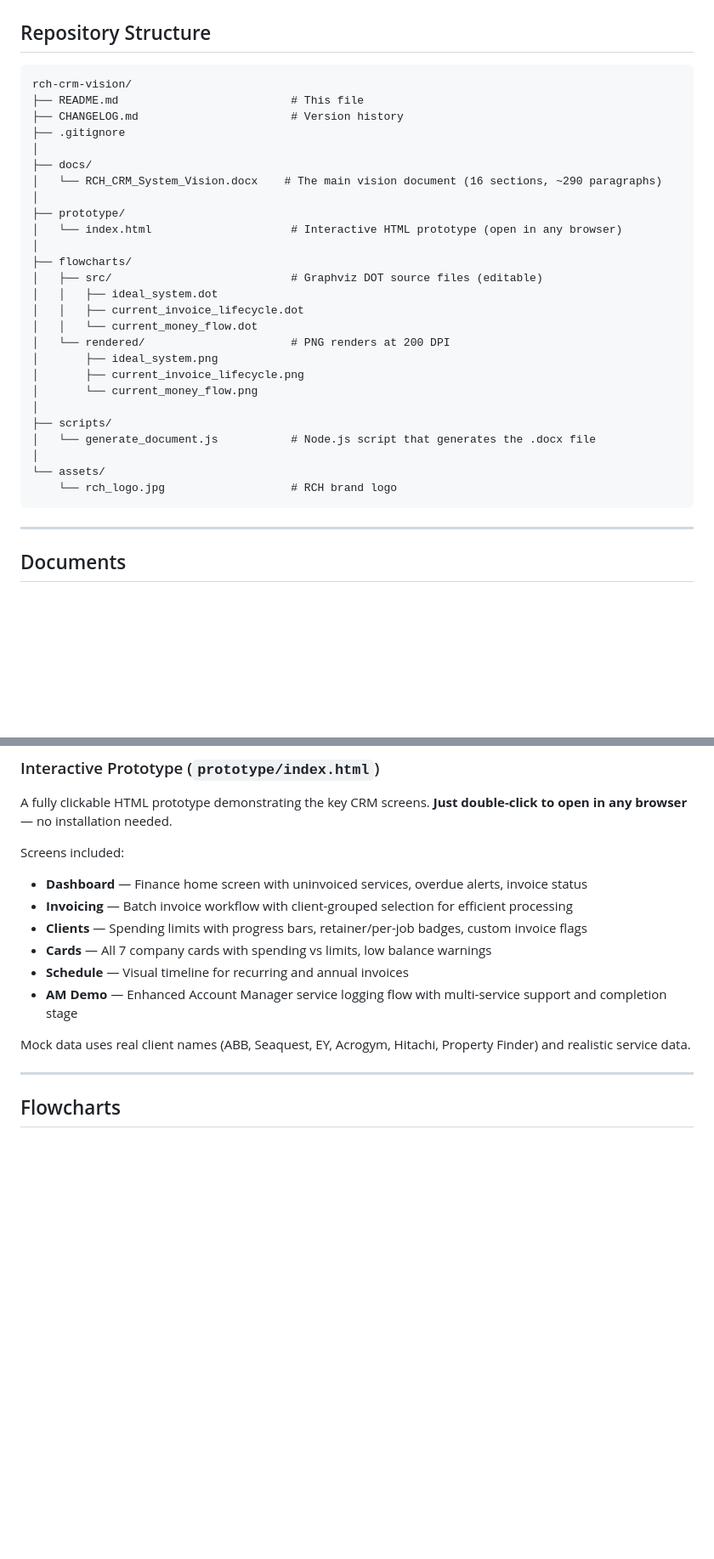
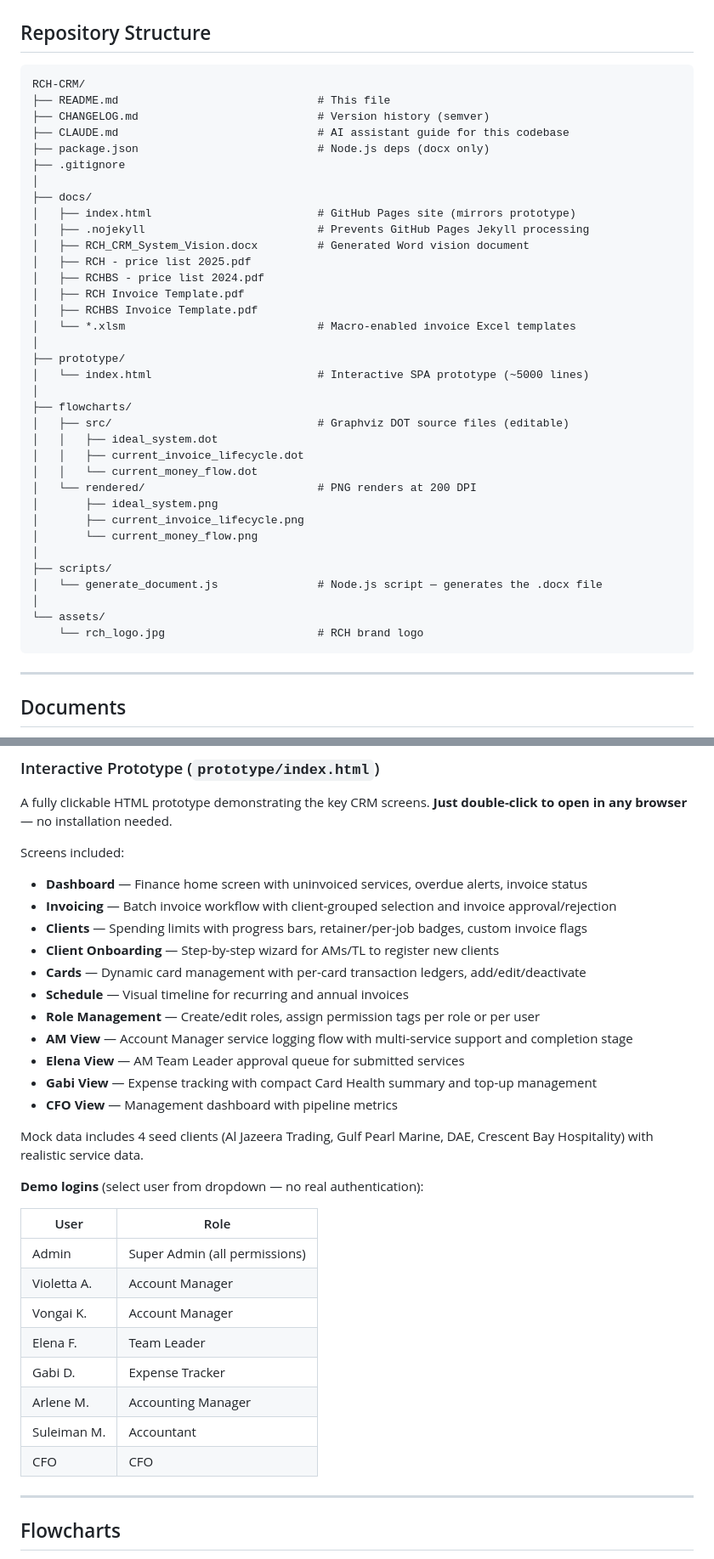
Before and after one commit to 9liman9/RCH-CRM, a Markdown page: README.md, 2 parts joined by grey strips. Shown at 85% size. GitHub-like rendering; blank space fills up the shorter version.

````diff
--- a/README.md
+++ b/README.md
@@ -25,32 +25,41 @@ The goal of this project is to replace the current paper-based, manual finance p
 ## Repository Structure
 
 ```
-rch-crm-vision/
-├── README.md                          # This file
-├── CHANGELOG.md                       # Version history
+RCH-CRM/
+├── README.md                              # This file
+├── CHANGELOG.md                           # Version history (semver)
+├── CLAUDE.md                              # AI assistant guide for this codebase
+├── package.json                           # Node.js deps (docx only)
 ├── .gitignore
 │
 ├── docs/
-│   └── RCH_CRM_System_Vision.docx    # The main vision document (16 sections, ~290 paragraphs)
+│   ├── index.html                         # GitHub Pages site (mirrors prototype)
+│   ├── .nojekyll                          # Prevents GitHub Pages Jekyll processing
+│   ├── RCH_CRM_System_Vision.docx         # Generated Word vision document
+│   ├── RCH - price list 2025.pdf
+│   ├── RCHBS - price list 2024.pdf
+│   ├── RCH Invoice Template.pdf
+│   ├── RCHBS Invoice Template.pdf
+│   └── *.xlsm                             # Macro-enabled invoice Excel templates
 │
 ├── prototype/
-│   └── index.html                     # Interactive HTML prototype (open in any browser)
+│   └── index.html                         # Interactive SPA prototype (~5000 lines)
 │
 ├── flowcharts/
-│   ├── src/                           # Graphviz DOT source files (editable)
+│   ├── src/                               # Graphviz DOT source files (editable)
 │   │   ├── ideal_system.dot
 │   │   ├── current_invoice_lifecycle.dot
 │   │   └── current_money_flow.dot
-│   └── rendered/                      # PNG renders at 200 DPI
+│   └── rendered/                          # PNG renders at 200 DPI
 │       ├── ideal_system.png
 │       ├── current_invoice_lifecycle.png
 │       └── current_money_flow.png
 │
 ├── scripts/
-│   └── generate_document.js           # Node.js script that generates the .docx file
+│   └── generate_document.js               # Node.js script — generates the .docx file
 │
 └── assets/
-    └── rch_logo.jpg                   # RCH brand logo
+    └── rch_logo.jpg                       # RCH brand logo
 ```
 
 ---
@@ -86,13 +95,31 @@ A fully clickable HTML prototype demonstrating the key CRM screens. **Just doubl
 
 Screens included:
 - **Dashboard** — Finance home screen with uninvoiced services, overdue alerts, invoice status
-- **Invoicing** — Batch invoice workflow with client-grouped selection for efficient processing
+- **Invoicing** — Batch invoice workflow with client-grouped selection and invoice approval/rejection
 - **Clients** — Spending limits with progress bars, retainer/per-job badges, custom invoice flags
-- **Cards** — All 7 company cards with spending vs limits, low balance warnings
+- **Client Onboarding** — Step-by-step wizard for AMs/TL to register new clients
+- **Cards** — Dynamic card management with per-card transaction ledgers, add/edit/deactivate
 - **Schedule** — Visual timeline for recurring and annual invoices
-- **AM Demo** — Enhanced Account Manager service logging flow with multi-service support and completion stage
+- **Role Management** — Create/edit roles, assign permission tags per role or per user
+- **AM View** — Account Manager service logging flow with multi-service support and completion stage
+- **Elena View** — AM Team Leader approval queue for submitted services
+- **Gabi View** — Expense tracking with compact Card Health summary and top-up management
+- **CFO View** — Management dashboard with pipeline metrics
 
-Mock data uses real client names (ABB, Seaquest, EY, Acrogym, Hitachi, Property Finder) and realistic service data.
+Mock data includes 4 seed clients (Al Jazeera Trading, Gulf Pearl Marine, DAE, Crescent Bay Hospitality) with realistic service data.
+
+**Demo logins** (select user from dropdown — no real authentication):
+
+| User | Role |
+|------|------|
+| Admin | Super Admin (all permissions) |
+| Violetta A. | Account Manager |
+| Vongai K. | Account Manager |
+| Elena F. | Team Leader |
+| Gabi D. | Expense Tracker |
+| Arlene M. | Accounting Manager |
+| Suleiman M. | Accountant |
+| CFO | CFO |
 
 ---
 
````
Also changed, not shown: other parts of README.md (+4 -2 lines), CHANGELOG.md (+28 -0 lines), CLAUDE.md (+36 -20 lines).
